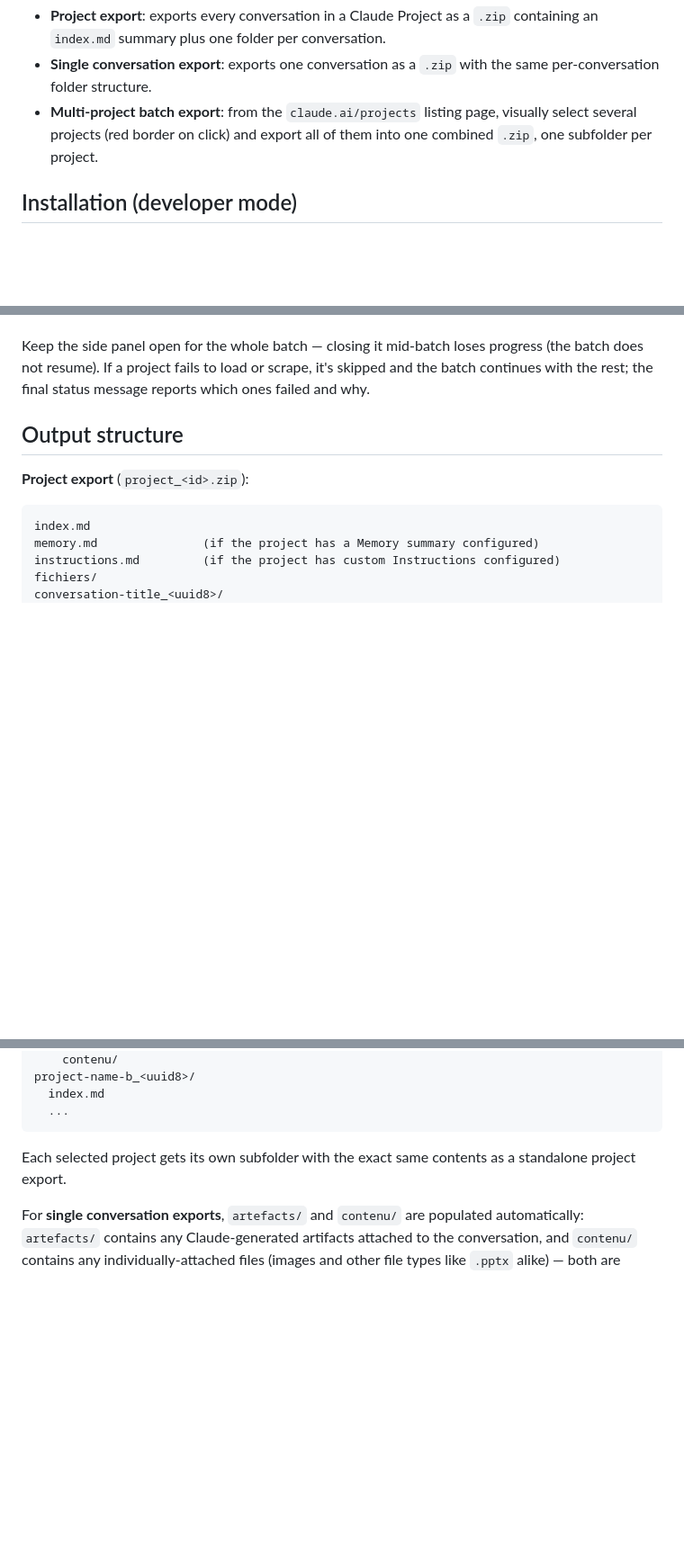
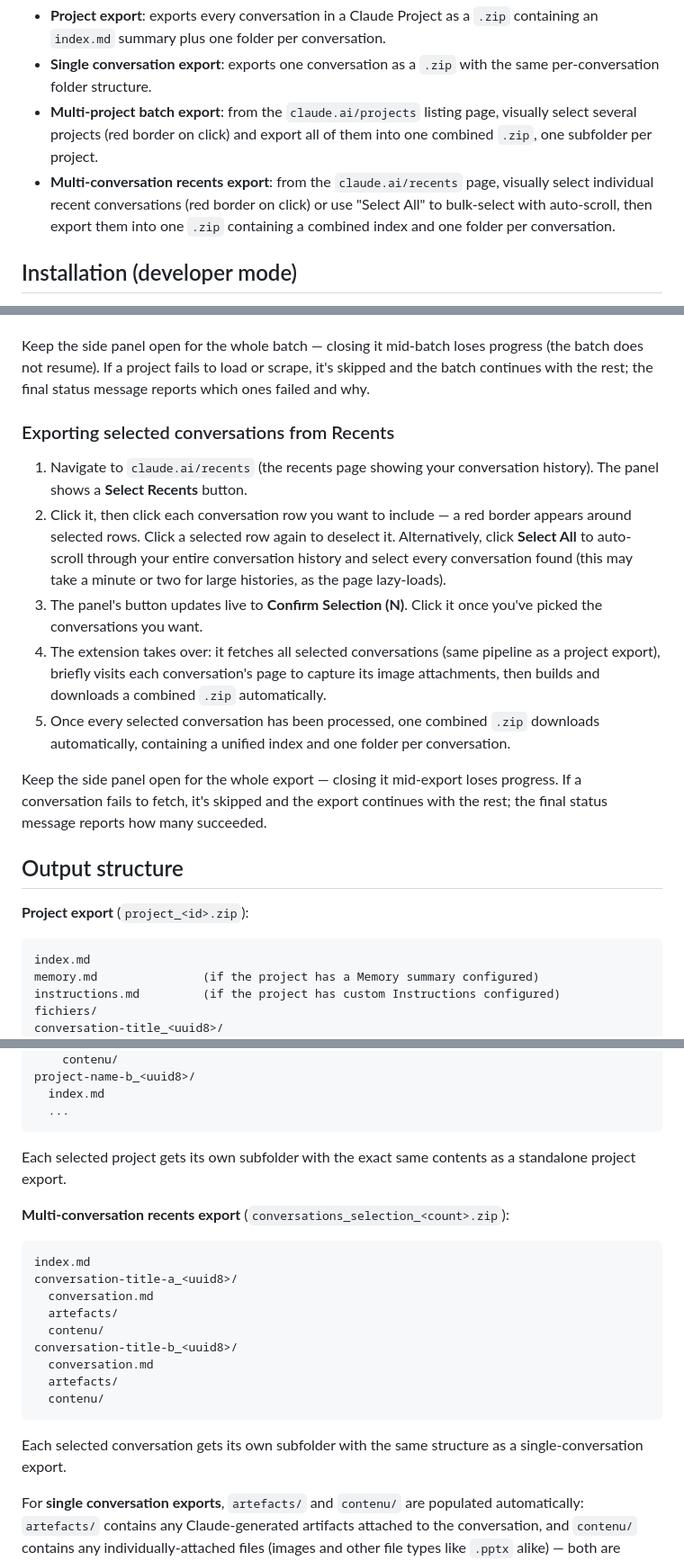
Before and after one commit to ludofigueiredo/llm-vault, a Markdown page: README.md, 3 parts joined by grey strips. Shown at 90% size. GitHub-like rendering; blank space fills up the shorter version.

Commit message:
docs: document recents page multi-conversation selection/export
Add comprehensive documentation for the new feature enabling users to:
- Visually select individual conversations from the recents page
- Use "Select All" with auto-scroll to bulk-select the entire conversation history
- Export selected conversations into a combined ZIP with full artifact/content capture

Document the independent selection mechanism (red-border click toggles, distinct
from projects-list selection and Claude's native row-selection UI), the
waitForRowCountToStabilize() auto-scroll behavior (3 consecutive stable checks,
30s timeout), and the output format (conversations_selection_<count>.zip with
index.md and per-conversation folders, reusing the same fetch/scrape pipeline
as project export for complete fidelity).

Update CLAUDE.md with a new "Recents Page Multi-Conversation Selection" subsection
in the Architecture section. Update README.md with a feature-list bullet, a usage
subsection modeled on "Batch-exporting multiple projects", and output-structure
documentation showing the ZIP format.

Co-Authored-By: Claude Sonnet 5 <noreply@anthropic.com>

````diff
--- a/README.md
+++ b/README.md
@@ -5,6 +5,7 @@ A Chrome extension that exports Claude conversations to structured Markdown.
 - **Project export**: exports every conversation in a Claude Project as a `.zip` containing an `index.md` summary plus one folder per conversation.
 - **Single conversation export**: exports one conversation as a `.zip` with the same per-conversation folder structure.
 - **Multi-project batch export**: from the `claude.ai/projects` listing page, visually select several projects (red border on click) and export all of them into one combined `.zip`, one subfolder per project.
+- **Multi-conversation recents export**: from the `claude.ai/recents` page, visually select individual recent conversations (red border on click) or use "Select All" to bulk-select with auto-scroll, then export them into one `.zip` containing a combined index and one folder per conversation.
 
 ## Installation (developer mode)
 
@@ -33,6 +34,16 @@ This extension is not published to the Chrome Web Store. Install it manually (re
 5. Once every selected project has been processed, one combined `.zip` downloads automatically, containing a subfolder per project.
 
 Keep the side panel open for the whole batch — closing it mid-batch loses progress (the batch does not resume). If a project fails to load or scrape, it's skipped and the batch continues with the rest; the final status message reports which ones failed and why.
+
+### Exporting selected conversations from Recents
+
+1. Navigate to `claude.ai/recents` (the recents page showing your conversation history). The panel shows a **Select Recents** button.
+2. Click it, then click each conversation row you want to include — a red border appears around selected rows. Click a selected row again to deselect it. Alternatively, click **Select All** to auto-scroll through your entire conversation history and select every conversation found (this may take a minute or two for large histories, as the page lazy-loads).
+3. The panel's button updates live to **Confirm Selection (N)**. Click it once you've picked the conversations you want.
+4. The extension takes over: it fetches all selected conversations (same pipeline as a project export), briefly visits each conversation's page to capture its image attachments, then builds and downloads a combined `.zip` automatically.
+5. Once every selected conversation has been processed, one combined `.zip` downloads automatically, containing a unified index and one folder per conversation.
+
+Keep the side panel open for the whole export — closing it mid-export loses progress. If a conversation fails to fetch, it's skipped and the export continues with the rest; the final status message reports how many succeeded.
 
 ## Output structure
 
@@ -78,6 +89,22 @@ project-name-b_<uuid8>/
 
 Each selected project gets its own subfolder with the exact same contents as a standalone project export.
 
+**Multi-conversation recents export** (`conversations_selection_<count>.zip`):
+
+```
+index.md
+conversation-title-a_<uuid8>/
+  conversation.md
+  artefacts/
+  contenu/
+conversation-title-b_<uuid8>/
+  conversation.md
+  artefacts/
+  contenu/
+```
+
+Each selected conversation gets its own subfolder with the same structure as a single-conversation export.
+
 For **single conversation exports**, `artefacts/` and `contenu/` are populated automatically: `artefacts/` contains any Claude-generated artifacts attached to the conversation, and `contenu/` contains any individually-attached files (images and other file types like `.pptx` alike) — both are fetched directly by URL, using the real on-disk filenames found inside the conversation's own data. This only works for the conversation currently open in your active browser tab. If a conversation has no artifacts or no attached files, the corresponding folder stays empty.
 
 For **project exports** (including multi-project batch export), `artefacts/` and `contenu/` are populated for every conversation the same way as a single-conversation export — this does mean project export now takes noticeably longer, since the extension briefly visits each conversation's page to capture its image attachments. `fichiers/` contains the project's image knowledge files (non-image knowledge files aren't captured yet). `memory.md`/`instructions.md` are only added when the project page has that section populated — they're scraped from the currently open project tab's page content, so the project's tab must be open in the browser when you export.
````
Also changed, not shown: CLAUDE.md (+3 -0 lines).
